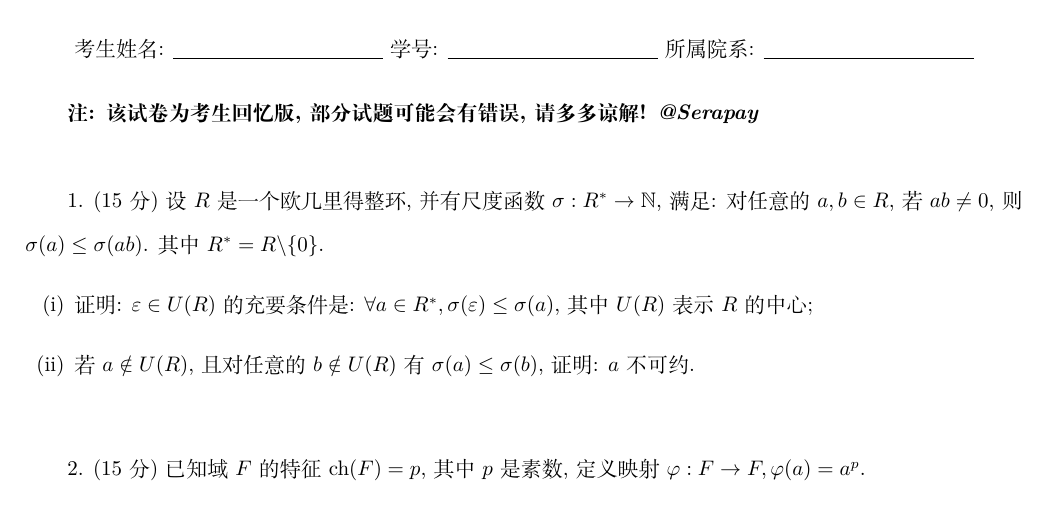
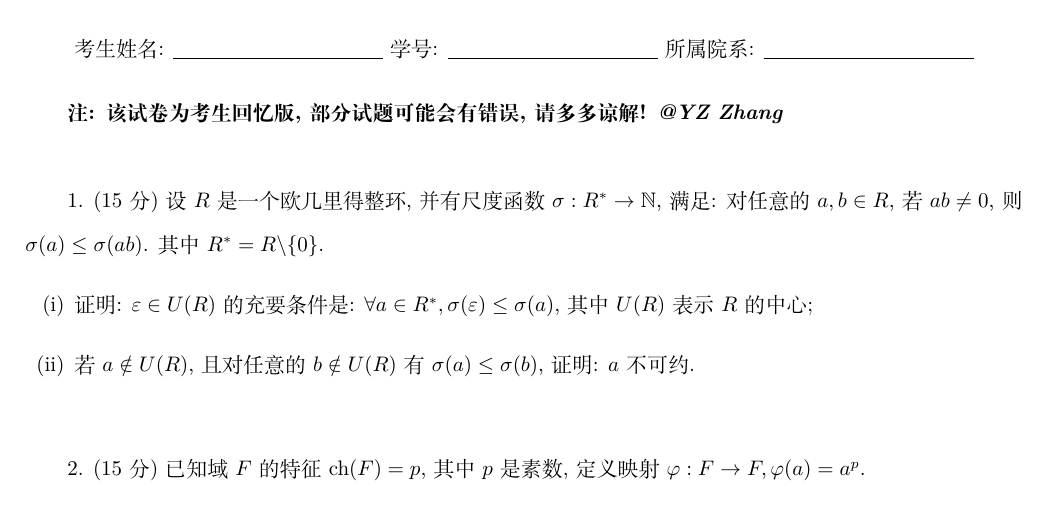
Before and after one commit to Zaki365/Math-Data, a LaTeX document (Abstract Algebra/2019-2020秋冬求是数学班《抽象代数》期末试题回忆版.tex): part of page 1 of 2, cut so that both start at the same text. Compiled offline with XeLaTeX.

Commit message:
Update and rename 2019-2020秋冬《抽象代数》期末试题回忆版(李方老师班).tex to 2019-2020秋冬求是数学班《抽象代数》期末试题回忆版.tex

```diff
--- a/Abstract Algebra/2019-2020秋冬《抽象代数》期末试题回忆版(李方老师班).tex
+++ b/Abstract Algebra/2019-2020秋冬求是数学班《抽象代数》期末试题回忆版.tex
@@ -34,7 +34,7 @@
 考生姓名: \underline{\quad\quad\quad\quad\quad\quad\quad\quad\quad\quad}  学号: \underline{\quad\quad\quad\quad\quad\quad\quad\quad\quad\quad}  所属院系: \underline{\quad\quad\quad\quad\quad\quad\quad\quad\quad\quad}
 \end{center}
 
-\textbf{注: 该试卷为考生回忆版, 部分试题可能会有错误, 请多多谅解! \textit{@Serapay}}
+\textbf{注: 该试卷为考生回忆版, 部分试题可能会有错误, 请多多谅解! \textit{@YZ Zhang}}
 \\
 
 1. (15分) 设 $R$ 是一个欧几里得整环, 并有尺度函数 $\sigma:R^*\rightarrow\mathbb{N}$, 满足: 对任意的 $a,b\in R$, 若 $ab\neq0$, 则 $\sigma(a)\le\sigma(ab)$. 其中 $R^*=R\backslash\{0\}$.
```
